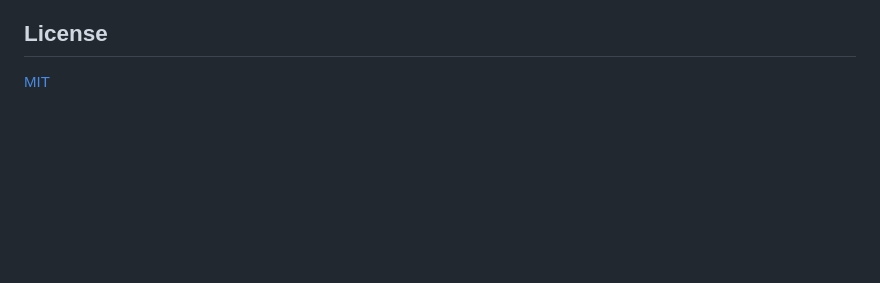
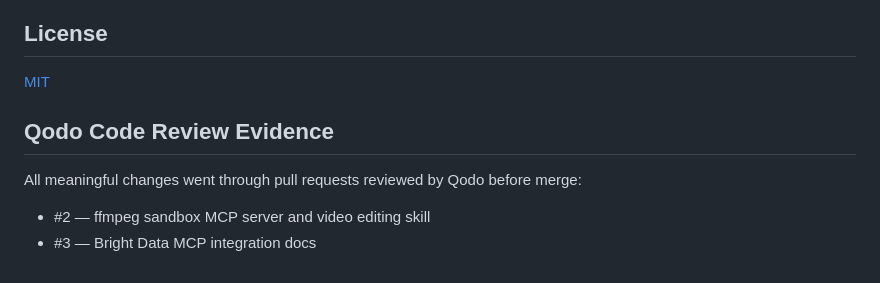
Before and after one commit to deonmenezes/edit-ai, a Markdown page: README.md, the part around the change. Drawn GitHub-style; blank space fills up the shorter version.

Commit message:
Add Qodo code review evidence section

```diff
--- a/README.md
+++ b/README.md
@@ -158,3 +158,10 @@ Issues and pull requests are welcome. See [CONTRIBUTING.md](.github/CONTRIBUTING
 ## License
 
 [MIT](LICENSE)
+
+## Qodo Code Review Evidence
+
+All meaningful changes went through pull requests reviewed by Qodo before merge:
+
+- #2 — ffmpeg sandbox MCP server and video editing skill
+- #3 — Bright Data MCP integration docs
```
